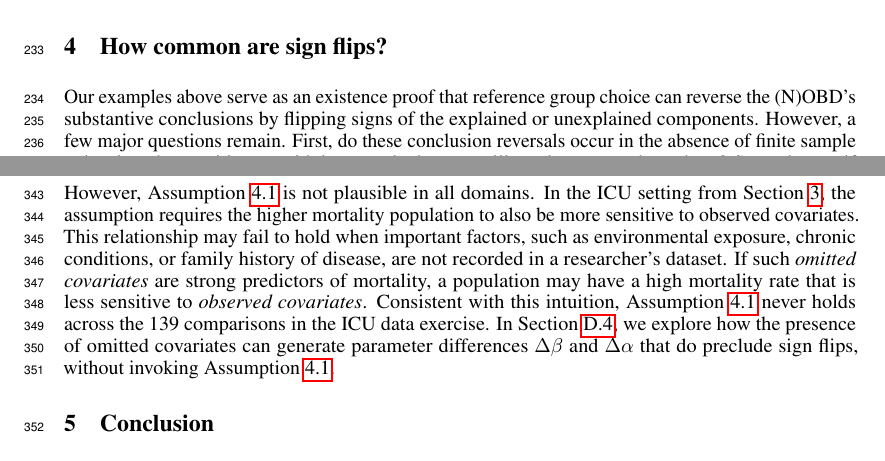
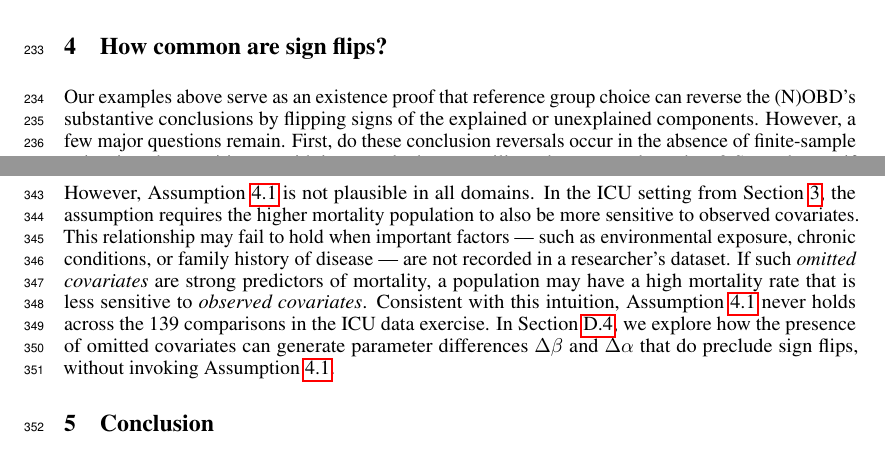
Before and after one commit to manuelquinteroc/OBD_AISTATS27, a LaTeX paper (neurips2026/neurips_2026.tex, which reads neurips2026/Sections/05_sign_reversal.tex): two parts of pages 6 and 9 of 34, joined at a grey line, cut so that both start at the same text. Compiled offline with pdfLaTeX.

Commit message:
tweaks to theory section in main text

```diff
--- a/neurips2026/Sections/05_sign_reversal.tex
+++ b/neurips2026/Sections/05_sign_reversal.tex
@@ -3,7 +3,7 @@
 
 Our examples above serve as an existence proof that reference group choice can reverse the (N)OBD's substantive conclusions by flipping signs of the explained or unexplained components.
 However, a few major questions remain.
-First, do these conclusion reversals occur in the absence of finite sample noise; i.e., do practitioners with large-scale datasets still need to worry about them?
+First, do these conclusion reversals occur in the absence of finite-sample noise; i.e., do practitioners with large-scale datasets still need to worry about them?
 Second, even if conclusion reversals can occur, do they occur outside of mathematically adversarial examples (i.e., ``measure zero'' in some sense)?
 
 In this section, we mathematically prove the answer to both questions is yes.
@@ -286,7 +286,7 @@ As an illustration, consider an analysis of the gender wage gap that decomposes
 
 However, \cref{ass:no_sign_flip} is not plausible in all domains.
 In the ICU setting from \cref{sec:real_example}, the assumption requires the higher mortality population to also be more sensitive to observed covariates.
-This relationship may fail to hold when important factors, such as environmental exposure, chronic conditions, or family history of disease, are not recorded in a researcher's dataset.
+This relationship may fail to hold when important factors --- such as environmental exposure, chronic conditions, or family history of disease --- are not recorded in a researcher's dataset.
 If such \textit{omitted covariates} are strong predictors of mortality, a population may have a high mortality rate that is less sensitive to \textit{observed covariates}.
 Consistent with this intuition, \cref{ass:no_sign_flip} never holds across the 139 comparisons in the ICU data exercise.
 In \cref{appendix:ovb}, we explore how the presence of omitted covariates can generate parameter differences $\Delta\beta$ and $\Delta\alpha$ that do preclude sign flips, without invoking \cref{ass:no_sign_flip}.
```
